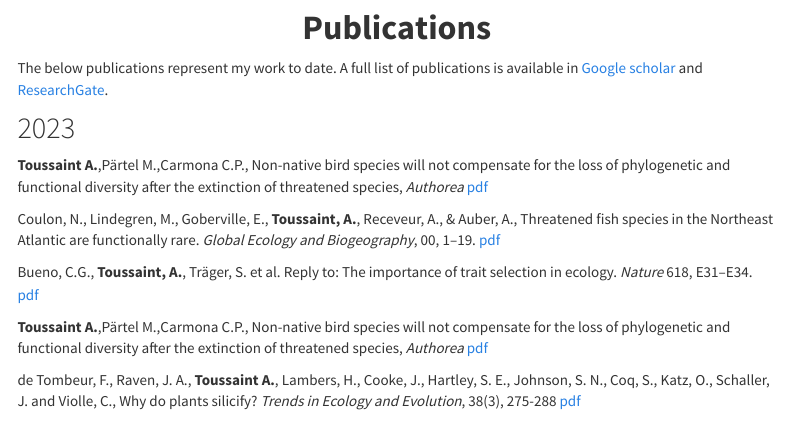
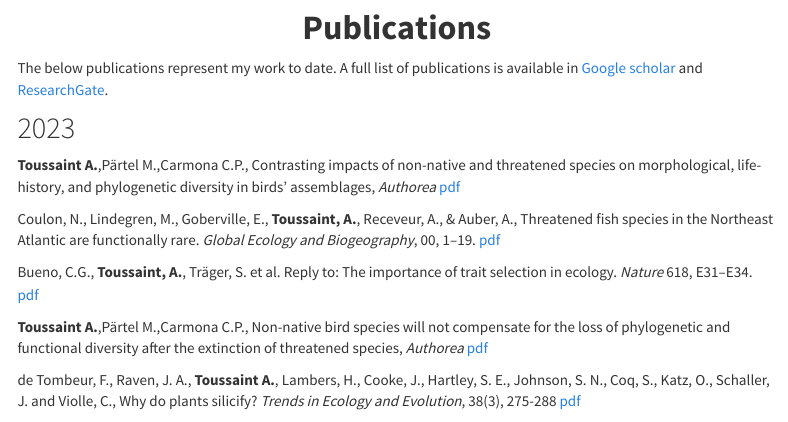
Before and after one commit to AureleToussaint/homepage, an R Markdown document (index.Rmd): the page in a window 1100 px wide, from 1510 px down. Rendered offline with R 4.5, knitr and Pandoc, with nearby package versions; a font, style sheet, LaTeX package, included part or bibliography that could not be used is replaced or left out; menus at the side of the page are left out.

Commit message:
Authorea2_2

```diff
--- a/index.Rmd
+++ b/index.Rmd
@@ -110,7 +110,7 @@ and
 
 ## 2023
 
-**Toussaint A.**,Pärtel M.,Carmona C.P., Non-native bird species will not compensate for the loss of phylogenetic and functional diversity after the extinction of threatened species, *Authorea* [pdf](data/2023_Toussaint_Authorea_2.pdf)
+**Toussaint A.**,Pärtel M.,Carmona C.P., Contrasting impacts of non-native and threatened species on morphological, life-history, and phylogenetic diversity in birds’ assemblages, *Authorea* [pdf](data/2023_Toussaint_Authorea_2.pdf)
 
 Coulon, N., Lindegren, M., Goberville, E., **Toussaint, A.**, Receveur, A., & Auber, A., Threatened fish species in the Northeast Atlantic are functionally rare. *Global Ecology and Biogeography*, 00, 1–19. [pdf](data/2023_Coulon_GEB.pdf)
 
```
Also changed, not shown: index.html.
